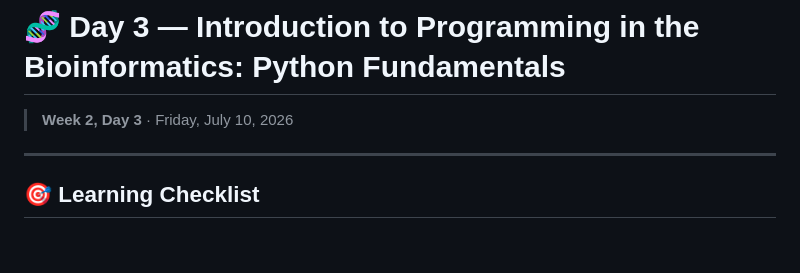
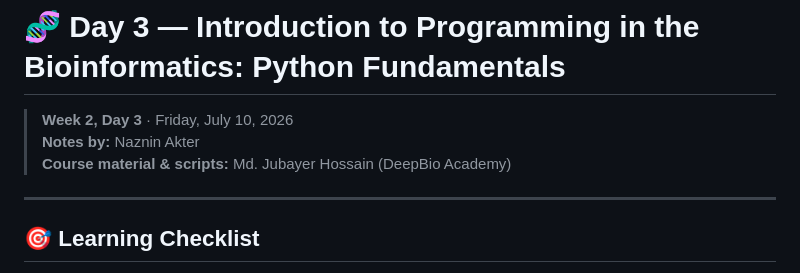
Before and after one commit to nazninshuktara/Bioinformatics-Mentorship-Program, a Markdown page: 02_programming/day_3/learning_guide.md, the part around the change. Drawn GitHub-style; blank space fills up the shorter version.

Commit message:
day3 learning notes

```diff
--- a/02_programming/day_3/learning_guide.md
+++ b/02_programming/day_3/learning_guide.md
@@ -1,6 +1,8 @@
 # 🧬 Day 3 — Introduction to Programming in the Bioinformatics: Python Fundamentals
 
 > **Week 2, Day 3** · Friday, July 10, 2026
+> **Notes by:** Naznin Akter<br>
+> **Course material & scripts:** Md. Jubayer Hossain (DeepBio Academy)
 ---
 
 ## 🎯 Learning Checklist
```
